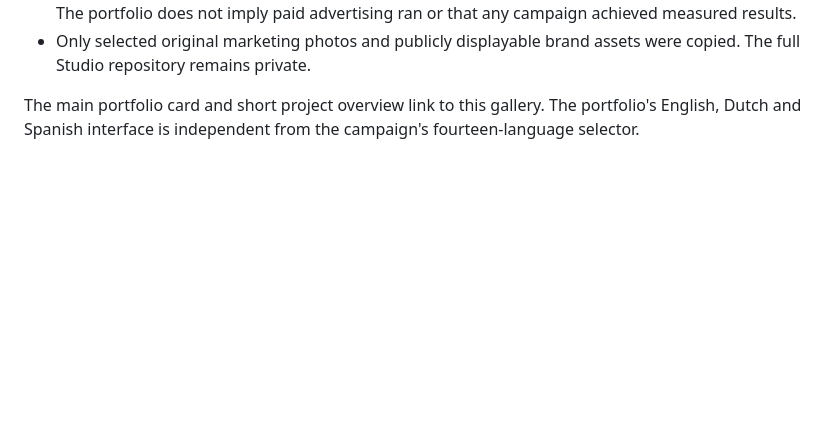
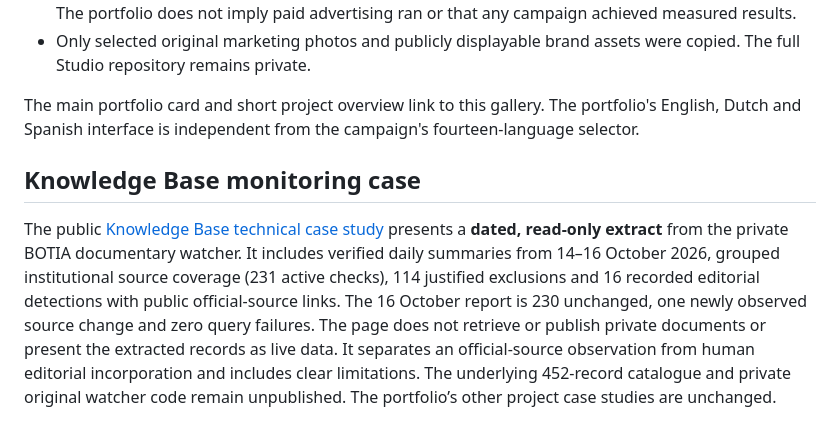
Before and after one commit to servicehubbotia-glitch/technology-AIportfolio, a Markdown page: README.md, the part around the change. Rendered like a GitHub page; blank space fills up the shorter version.

Commit message:
Document private-source safeguards and dated Knowledge Base portfolio evidence

```diff
--- a/README.md
+++ b/README.md
@@ -56,3 +56,7 @@ The public page [BOTIA marketing campaign](https://servicehubbotia-glitch.github
 - Only selected original marketing photos and publicly displayable brand assets were copied. The full Studio repository remains private.
 
 The main portfolio card and short project overview link to this gallery. The portfolio's English, Dutch and Spanish interface is independent from the campaign's fourteen-language selector.
+
+## Knowledge Base monitoring case
+
+The public [Knowledge Base technical case study](https://servicehubbotia-glitch.github.io/technology-AIportfolio/knowledge-monitor.html?lang=en) presents a **dated, read-only extract** from the private BOTIA documentary watcher. It includes verified daily summaries from 14–16 October 2026, grouped institutional source coverage (231 active checks), 114 justified exclusions and 16 recorded editorial detections with public official-source links. The 16 October report is 230 unchanged, one newly observed source change and zero query failures. The page does not retrieve or publish private documents or present the extracted records as live data. It separates an official-source observation from human editorial incorporation and includes clear limitations. The underlying 452-record catalogue and private original watcher code remain unpublished. The portfolio’s other project case studies are unchanged.
```
